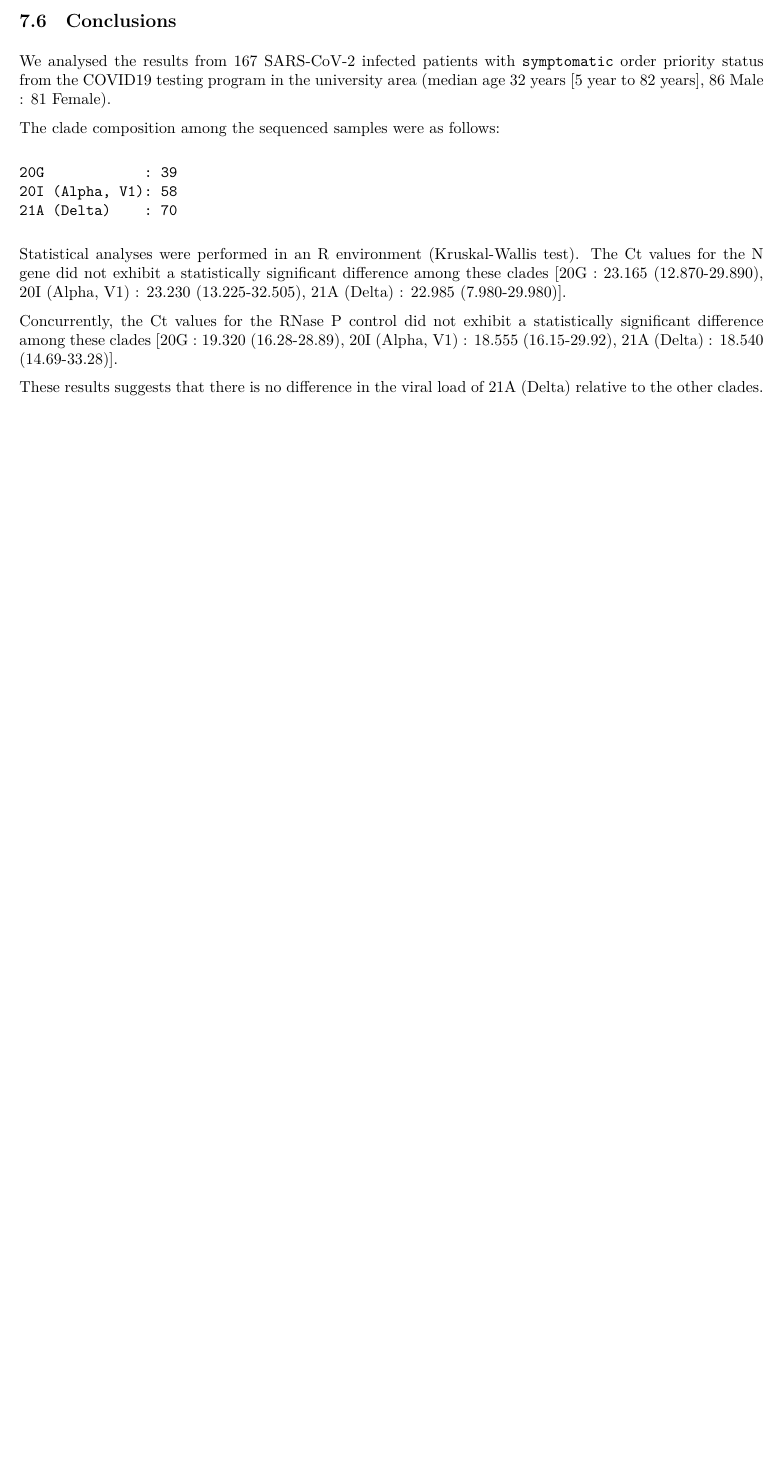
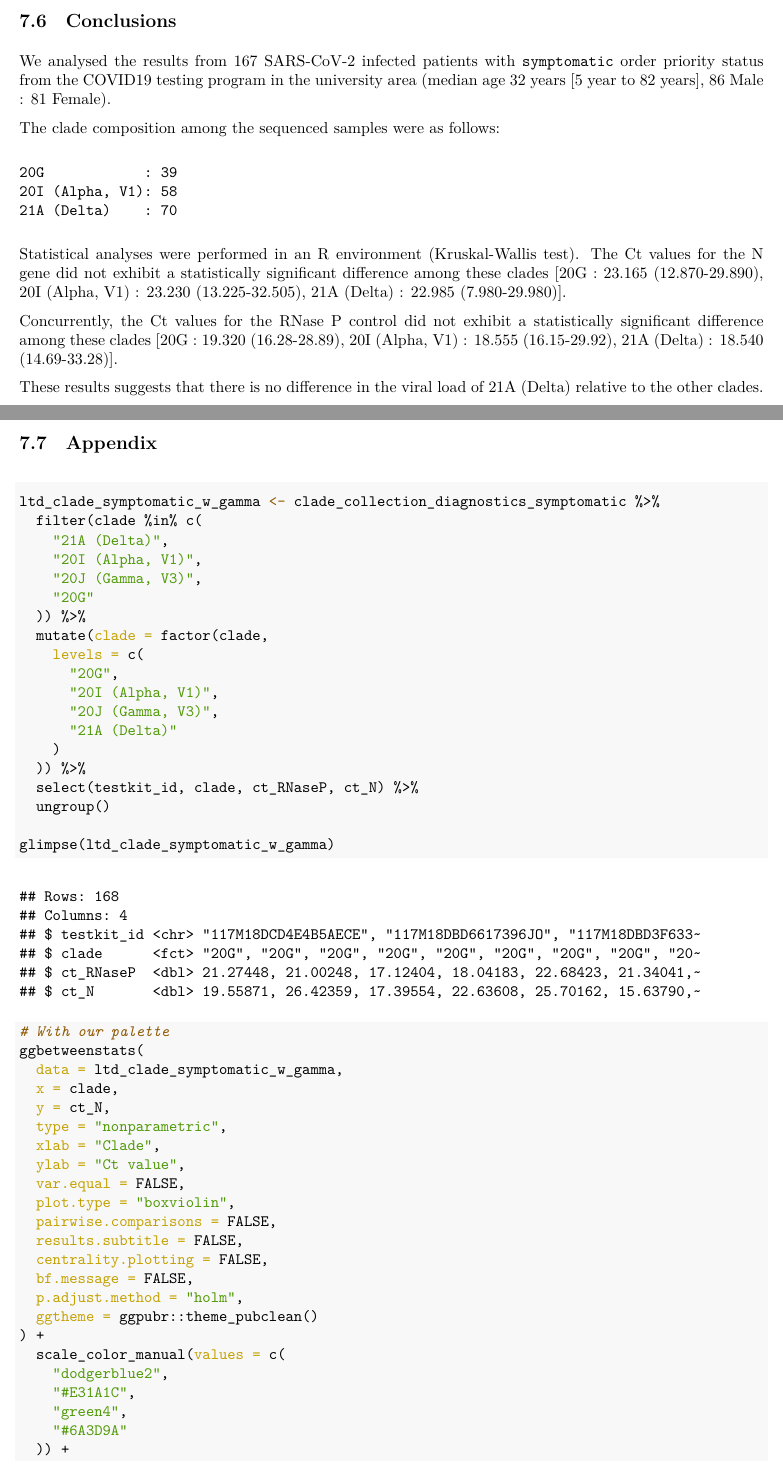
Before and after one commit to CUGBF/SARS-CoV-2_Ct-vs-Clade, an R Markdown document (Statistical_analysis_Ct_delta_gamma_alpha.Rmd): part of page 91 of 91 before the commit and two parts of pages 91 and 92 of 93 after it, the two joined at a grey line, cut so that both start at the same text, the shorter picture padded with empty space. The pictures show the output file Statistical_analysis_Ct_delta_gamma_alpha.pdf that the author committed with the source.

Commit message:
Added Appendix

````diff
--- a/Statistical_analysis_Ct_delta_gamma_alpha.Rmd
+++ b/Statistical_analysis_Ct_delta_gamma_alpha.Rmd
@@ -2668,3 +2668,50 @@ Concurrently, the Ct values for the RNase P control did not exhibit a statistica
 
 These results suggests that there is no difference in the viral load of 21A (Delta) relative to the other clades.
 
+## Appendix
+
+```{r}
+ltd_clade_symptomatic_w_gamma <- clade_collection_diagnostics_symptomatic %>%
+  filter(clade %in% c(
+    "21A (Delta)",
+    "20I (Alpha, V1)",
+    "20J (Gamma, V3)",
+    "20G"
+  )) %>%
+  mutate(clade = factor(clade,
+    levels = c(
+      "20G",
+      "20I (Alpha, V1)",
+      "20J (Gamma, V3)",
+      "21A (Delta)"
+    )
+  )) %>%
+  select(testkit_id, clade, ct_RNaseP, ct_N) %>%
+  ungroup()
+
+glimpse(ltd_clade_symptomatic_w_gamma)
+```
+
+```{r warning = FALSE, fig.width = 7, fig.height = 5, fig.align='center'}
+# With our palette
+ggbetweenstats(
+  data = ltd_clade_symptomatic_w_gamma,
+  x = clade,
+  y = ct_N,
+  type = "nonparametric",
+  xlab = "Clade",
+  ylab = "Ct value",
+  var.equal = FALSE,
+  plot.type = "boxviolin",
+  pairwise.comparisons = FALSE,
+  results.subtitle = FALSE,
+  centrality.plotting = FALSE,
+  bf.message = FALSE,
+  p.adjust.method = "holm",
+  ggtheme = ggpubr::theme_pubclean()
+) +
+  scale_color_manual(values = c(
+    "dodgerblue2",
+    "#E31A1C",
+    "green4",
+    "#6A3D9A"
````
Also changed, not shown: Statistical_analysis_Ct_delta_gamma_alpha.pdf, Statistical_analysis_Ct_delta_gamma_alpha.Rmd (15 more changed lines).
